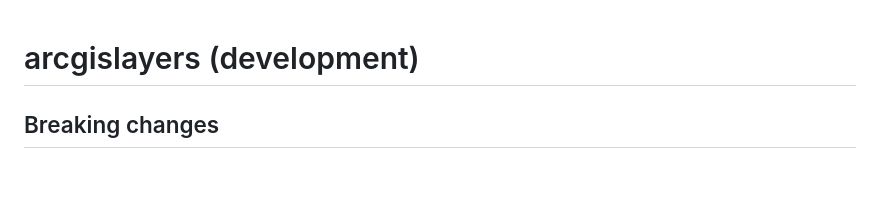
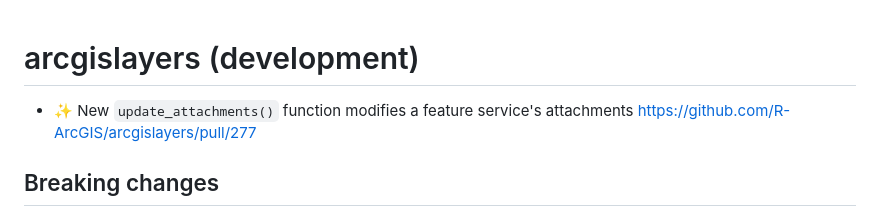
Before and after one commit to R-ArcGIS/arcgislayers, a Markdown page: NEWS.md, the part around the change. Drawn GitHub-style; blank space fills up the shorter version.

```diff
--- a/NEWS.md
+++ b/NEWS.md
@@ -1,4 +1,6 @@
 # arcgislayers (development)
+
+- ✨ New `update_attachments()` function modifies a feature service's attachments <https://github.com/R-ArcGIS/arcgislayers/pull/277>
 
 ## Breaking changes
 
```
